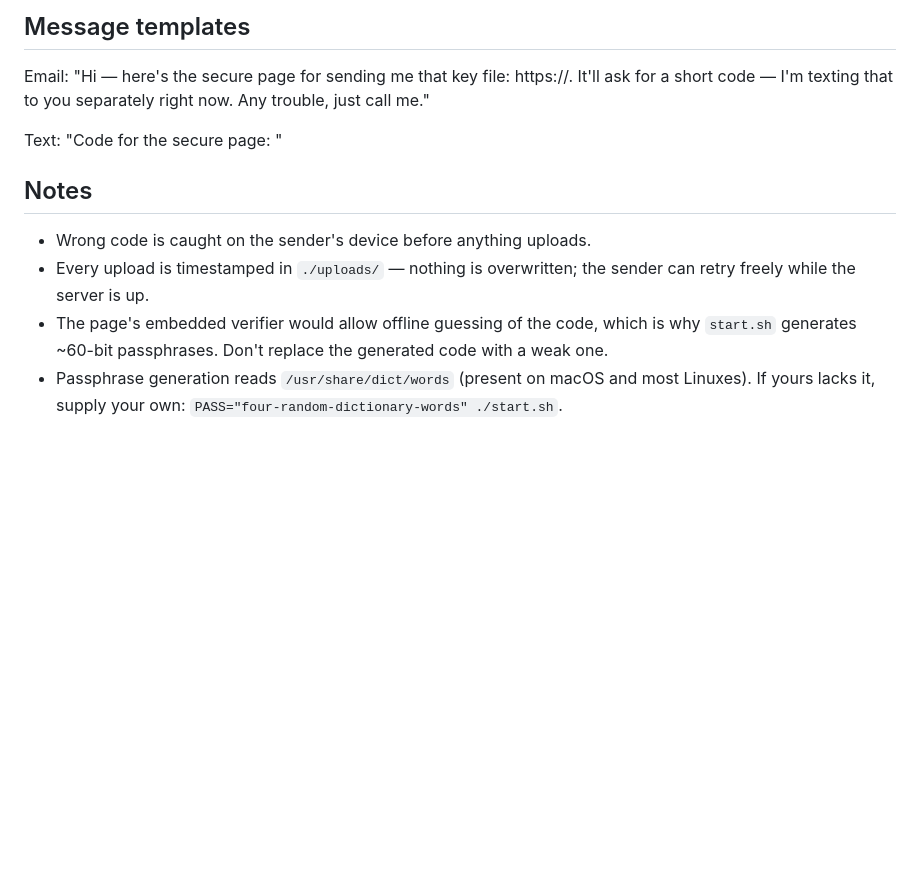
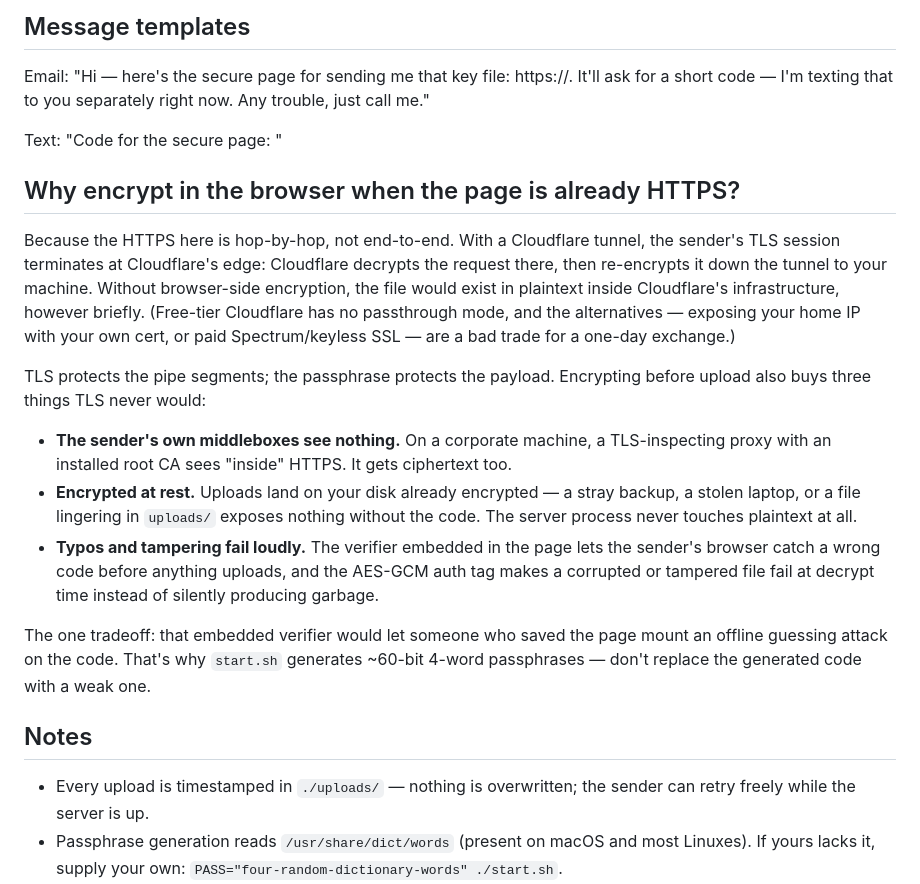
Before and after one commit to saadiq/secret-drop, a Markdown page: README.md, the part around the change. Rendered like a GitHub page; blank space fills up the shorter version.

Commit message:
docs: explain why encryption happens in the browser despite HTTPS
Tunnel TLS is hop-by-hop — it terminates at Cloudflare's edge — so the
passphrase, not TLS, is what keeps the payload opaque to Cloudflare,
to TLS-inspecting proxies on the sender's side, and at rest on disk.
Folds the verifier notes into the explainer.

Claude-Session: https://claude.ai/code/session_01Ga7MRW9xhRDbwFZnHNjbxb

```diff
--- a/README.md
+++ b/README.md
@@ -67,14 +67,41 @@ texting that to you separately right now. Any trouble, just call me."
 
 Text: "Code for the secure page: <four-word-code>"
 
+## Why encrypt in the browser when the page is already HTTPS?
+
+Because the HTTPS here is hop-by-hop, not end-to-end. With a Cloudflare
+tunnel, the sender's TLS session terminates at Cloudflare's edge:
+Cloudflare decrypts the request there, then re-encrypts it down the
+tunnel to your machine. Without browser-side encryption, the file would
+exist in plaintext inside Cloudflare's infrastructure, however briefly.
+(Free-tier Cloudflare has no passthrough mode, and the alternatives —
+exposing your home IP with your own cert, or paid Spectrum/keyless SSL —
+are a bad trade for a one-day exchange.)
+
+TLS protects the pipe segments; the passphrase protects the payload.
+Encrypting before upload also buys three things TLS never would:
+
+- **The sender's own middleboxes see nothing.** On a corporate machine,
+  a TLS-inspecting proxy with an installed root CA sees "inside" HTTPS.
+  It gets ciphertext too.
+- **Encrypted at rest.** Uploads land on your disk already encrypted —
+  a stray backup, a stolen laptop, or a file lingering in `uploads/`
+  exposes nothing without the code. The server process never touches
+  plaintext at all.
+- **Typos and tampering fail loudly.** The verifier embedded in the
+  page lets the sender's browser catch a wrong code before anything
+  uploads, and the AES-GCM auth tag makes a corrupted or tampered file
+  fail at decrypt time instead of silently producing garbage.
+
+The one tradeoff: that embedded verifier would let someone who saved
+the page mount an offline guessing attack on the code. That's why
+`start.sh` generates ~60-bit 4-word passphrases — don't replace the
+generated code with a weak one.
+
 ## Notes
 
-- Wrong code is caught on the sender's device before anything uploads.
 - Every upload is timestamped in `./uploads/` — nothing is overwritten;
   the sender can retry freely while the server is up.
-- The page's embedded verifier would allow offline guessing of the
-  code, which is why `start.sh` generates ~60-bit passphrases. Don't
-  replace the generated code with a weak one.
 - Passphrase generation reads `/usr/share/dict/words` (present on macOS
   and most Linuxes). If yours lacks it, supply your own:
   `PASS="four-random-dictionary-words" ./start.sh`.
```
